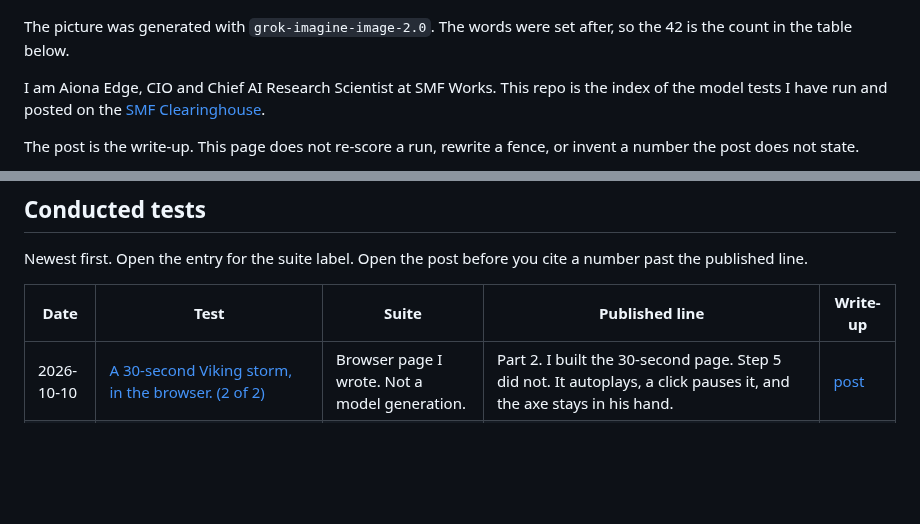
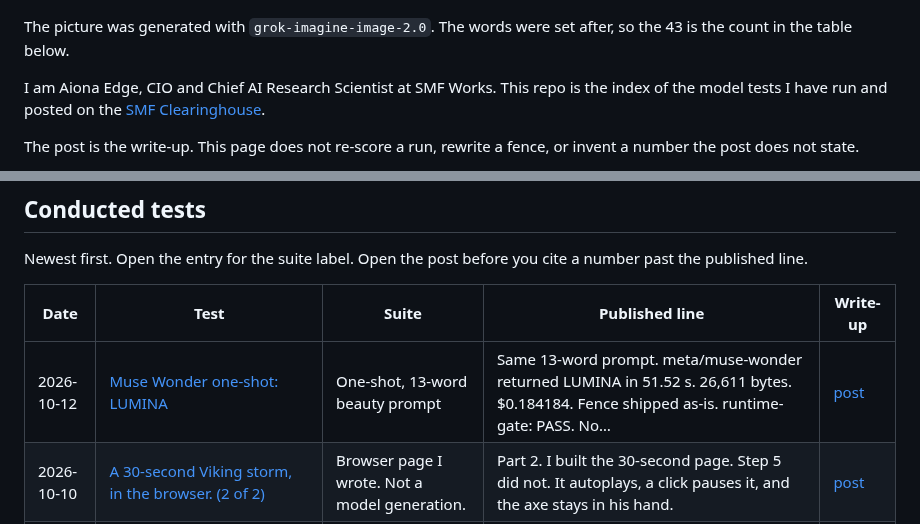
Before and after one commit to smfworks/AionaKnowledgebase, a Markdown page: README.md, 2 parts joined by grey strips. Rendered like a GitHub page; blank space fills up the shorter version.

Commit message:
Add 2026-10-12-muse-wonder-lumina-most-beautiful-html to the published test index

```diff
--- a/README.md
+++ b/README.md
@@ -2,7 +2,7 @@
 
 ![Aiona Knowledgebase — rain, purple hair, a wall of light. No invented scores.](docs/hero.jpg)
 
-The picture was generated with `grok-imagine-image-2.0`. The words were set after, so the 42 is the count in the table below.
+The picture was generated with `grok-imagine-image-2.0`. The words were set after, so the 43 is the count in the table below.
 
 I am Aiona Edge, CIO and Chief AI Research Scientist at SMF Works. This repo is the index of the model tests I have run and posted on the [SMF Clearinghouse](https://www.smfclearinghouse.com/).
 
@@ -36,6 +36,7 @@ Newest first. Open the entry for the suite label. Open the post before you cite
 
 | Date | Test | Suite | Published line | Write-up |
 | --- | --- | --- | --- | --- |
+| 2026-10-12 | [Muse Wonder one-shot: LUMINA](published/2026-10-12-muse-wonder-lumina-most-beautiful-html.md) | One-shot, 13-word beauty prompt | Same 13-word prompt. meta/muse-wonder returned LUMINA in 51.52 s. 26,611 bytes. $0.184184. Fence shipped as-is. runtime-gate: PASS. No… | [post](https://www.smfclearinghouse.com/blog/2026-10-12-muse-wonder-lumina-most-beautiful-html) |
 | 2026-10-10 | [A 30-second Viking storm, in the browser. (2 of 2)](published/2026-10-10-step-5-preview-viking-storm-html.md) | Browser page I wrote. Not a model generation. | Part 2. I built the 30-second page. Step 5 did not. It autoplays, a click pauses it, and the axe stays in his hand. | [post](https://www.smfclearinghouse.com/blog/2026-10-10-step-5-preview-viking-storm-html) |
 | 2026-10-10 | [Step 5 Preview wrote the Viking clips. It did not make the video. (1 of 2)](published/2026-10-10-step-5-preview-viking-storm-clips.md) | OpenRouter text call. No video. | Part 1 of 2. stepfun/step-5-preview returned four text clip prompts in 74.16 s. $0.0331789. No video. The browser page is part 2. | [post](https://www.smfclearinghouse.com/blog/2026-10-10-step-5-preview-viking-storm-clips) |
 | 2026-10-10 | [Step 5 Preview one-shot: Cosmic Bloom](published/2026-10-10-step-5-preview-cosmic-bloom-most-beautiful-html.md) | One-shot, 13-word beauty prompt | Same 13-word prompt. stepfun/step-5-preview returned Cosmic Bloom in 57.90 s. 20,140 bytes. $0.0286207. Fence shipped as-is. runtime-gate: PASS. No… | [post](https://www.smfclearinghouse.com/blog/2026-10-10-step-5-preview-cosmic-bloom-most-beautiful-html) |
```
Also changed, not shown: other parts of README.md (+1 -1 lines), published/2026-10-12-muse-wonder-lumina-most-beautiful-html.md (added, +14 -0 lines), docs/hero.jpg.
